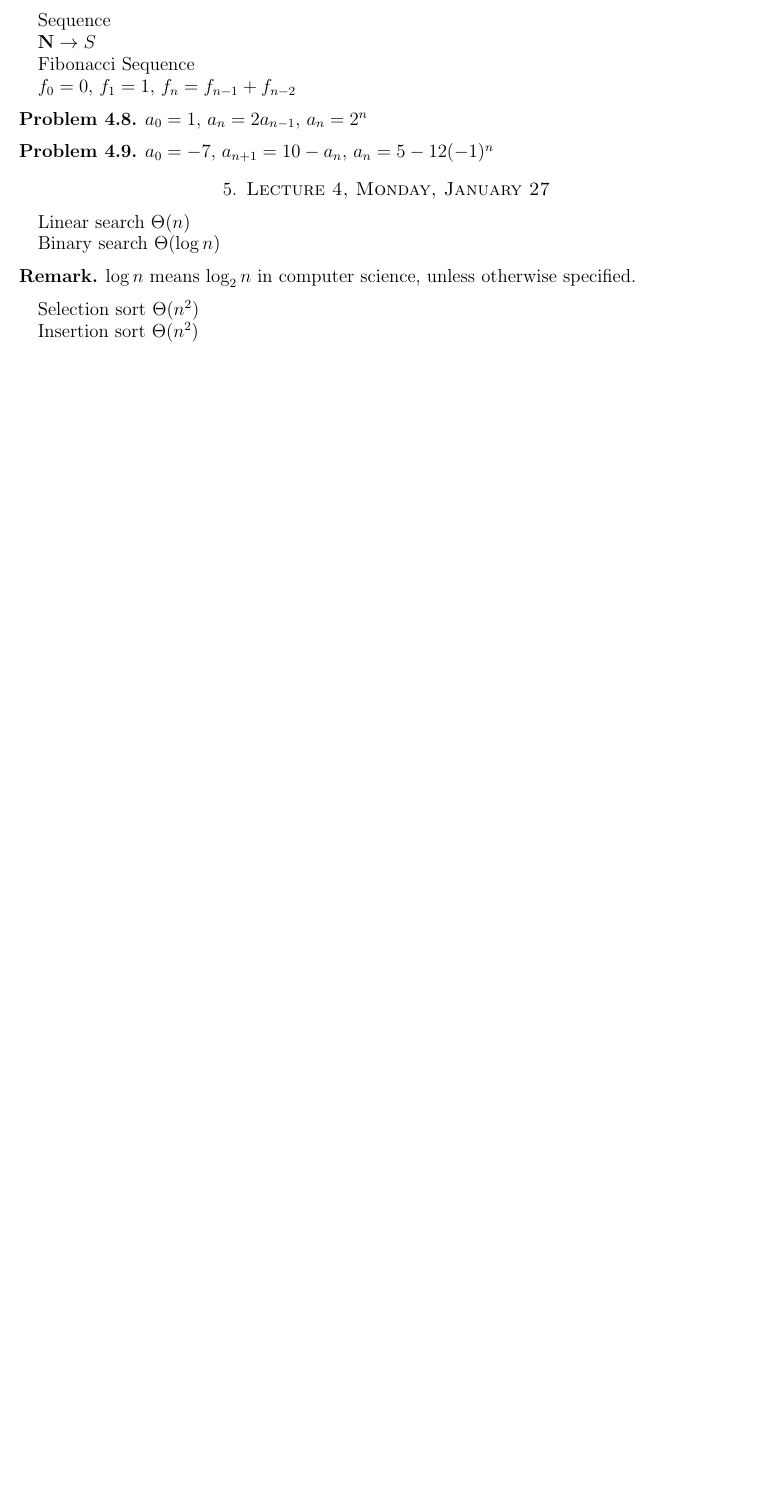
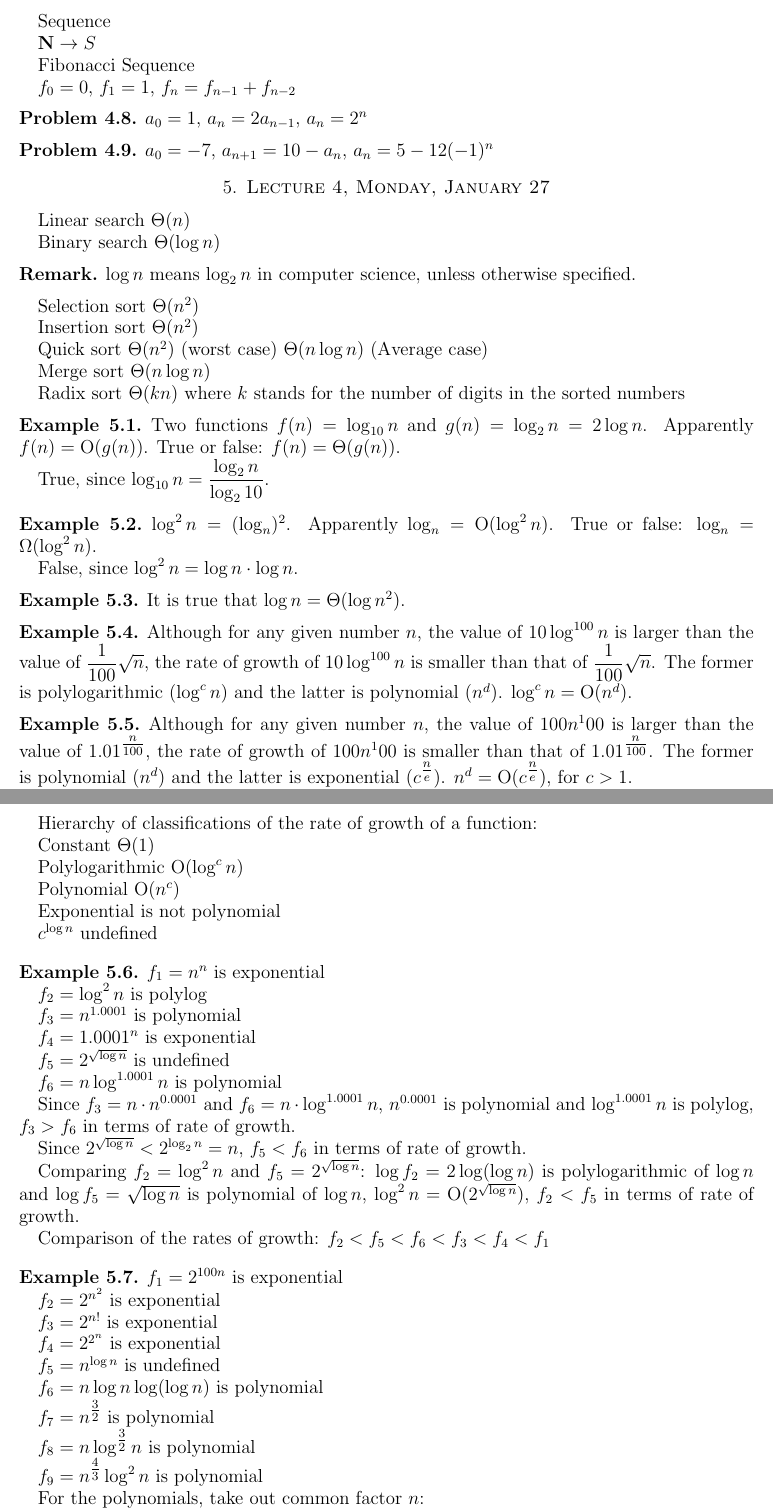
Before and after one commit to lukeyyang/cs170-14sp, a LaTeX paper (notes/main.tex, which reads notes/lectures/lecture4.tex): part of page 6 of 6 before the commit and two parts of pages 6 and 7 of 8 after it, the two joined at a grey line, cut so that both start at the same text, the shorter picture padded with empty space. Compiled offline with pdfLaTeX.

Commit message:
lecture 4 finished

```diff
--- a/notes/lectures/lecture4.tex
+++ b/notes/lectures/lecture4.tex
@@ -11,3 +11,88 @@ $\log n$ means $\log_2 n$ in computer science, unless otherwise specified.
 Selection sort $\Theta(n^2)$
 
 Insertion sort $\Theta(n^2)$
+
+Quick sort $\Theta(n^2)$ (worst case) $\Theta(n\log n)$ (Average case)
+
+Merge sort $\Theta(n \log n)$
+
+Radix sort $\Theta(kn)$ where $k$ stands for the number of digits in the sorted numbers
+
+\begin{ex}
+Two functions $f(n) = \log_{10} n$ and $g(n) = \log_2 n = 2 \log n$. Apparently $f(n) = \mathrm{O}(g(n))$. True or false: $f(n) = \Theta(g(n))$.
+
+True, since $\log_{10} n = \dfrac{\log_2 n}{\log_2 10}$.
+\end{ex}
+
+\begin{ex}
+$\log^2 n = (\log_n)^2$. Apparently $\log_n = \mathrm{O}(\log^2 n)$. True or false: $\log_n = \Omega(\log^2 n)$.
+
+False, since $\log^2 n = \log n \cdot \log n$.
+\end{ex}
+
+\begin{ex}
+It is true that $\log n = \Theta(\log n^2)$.
+\end{ex}
+
+\begin{ex}
+Although for any given number $n$, the value of $10 \log^{100} n$ is larger than the value of $\dfrac{1}{100} \sqrt{n}$, the rate of growth of $10 \log^{100} n$ is smaller than that of $\dfrac{1}{100} \sqrt{n}$. The former is polylogarithmic ($\log^c n$) and the latter is polynomial ($n^d$). $\log^c n = \mathrm{O} (n^d)$.
+\end{ex}
+
+\begin{ex}
+Although for any given number $n$, the value of $100 n^100$ is larger than the value of $1.01^{\tfrac{n}{100}}$, the rate of growth of $100 n^100$ is smaller than that of $1.01^{\tfrac{n}{100}}$. The former is polynomial ($n^d$) and the latter is exponential ($c^{\tfrac{n}{e}}$). $n^d = \mathrm{O} (c^{\tfrac{n}{e}})$, for $c > 1$.
+\end{ex}
+
+Hierarchy of classifications of the rate of growth of a function:
+
+Constant $\Theta(1)$
+
+Polylogarithmic $\mathrm{O} (\log^c n)$
+
+Polynomial $\mathrm{O} (n^c)$
+
+Exponential is not polynomial
+
+$c^{\log n}$ undefined
+
+\begin{ex}
+$f_1 = n^n$ is exponential
+
+$f_2 = \log^2 n$ is polylog
+
+$f_3 = n^{1.0001}$ is polynomial
+
+$f_4 = 1.0001^n$ is exponential
+
+$f_5 = 2^{\sqrt{\log n}}$ is undefined
+
+$f_6 = n \log^{1.0001} n$ is polynomial
+
+Since $f_3 = n \cdot n^{0.0001}$ and $f_6 = n \cdot \log^{1.0001} n$, $ n^{0.0001}$ is polynomial and $\log^{1.0001} n$ is polylog, $f_3 > f_6$ in terms of rate of growth.
+
+Since $2^{\sqrt{\log n}} < 2^{\log_2 n} = n$, $f_5 < f_6$ in terms of rate of growth.
+
+Comparing $f_2 = \log^2 n$ and $f_5 = 2^{\sqrt{\log n}}$: $\log f_2 = 2 \log(\log n)$ is polylogarithmic of $\log n$ and $\log f_5 = \sqrt{\log n}$ is polynomial of $\log n$, $\log^2 n = \mathrm{O} (2^{\sqrt{\log n}})$, $f_2 < f_5$ in terms of rate of growth.
+
+Comparison of the rates of growth: $f_2 < f_5 < f_6 < f_3 < f_4 < f_1$
+\end{ex}
+
+\begin{ex}
+$f_1 = 2^{100n}$ is exponential
+
+$f_2 = 2^{n^2}$ is exponential
+
+$f_3 = 2^{n!}$ is exponential
+
+$f_4 = 2^{2^n}$ is exponential
+
+$f_5 = n^{\log n}$ is undefined
+
+$f_6 = n \log n \log(\log n)$ is polynomial
+
+$f_7 = n^{\tfrac{3}{2}}$ is polynomial
+
+$f_8 = n \log^{\tfrac{3}{2}} n$ is polynomial
+
+$f_9 = n^{\tfrac{4}{3}} \log^2 n$ is polynomial
+
+For the polynomials, take out common factor $n$:
@@ -13,0 +126 @@ Insertion sort $\Theta(n^2)$
+$f_2 = n^2$ is polynomial (quadratic)
```
Also changed, not shown: notes/main.pdf, notes/lectures/lecture4.tex (57 more changed lines).
